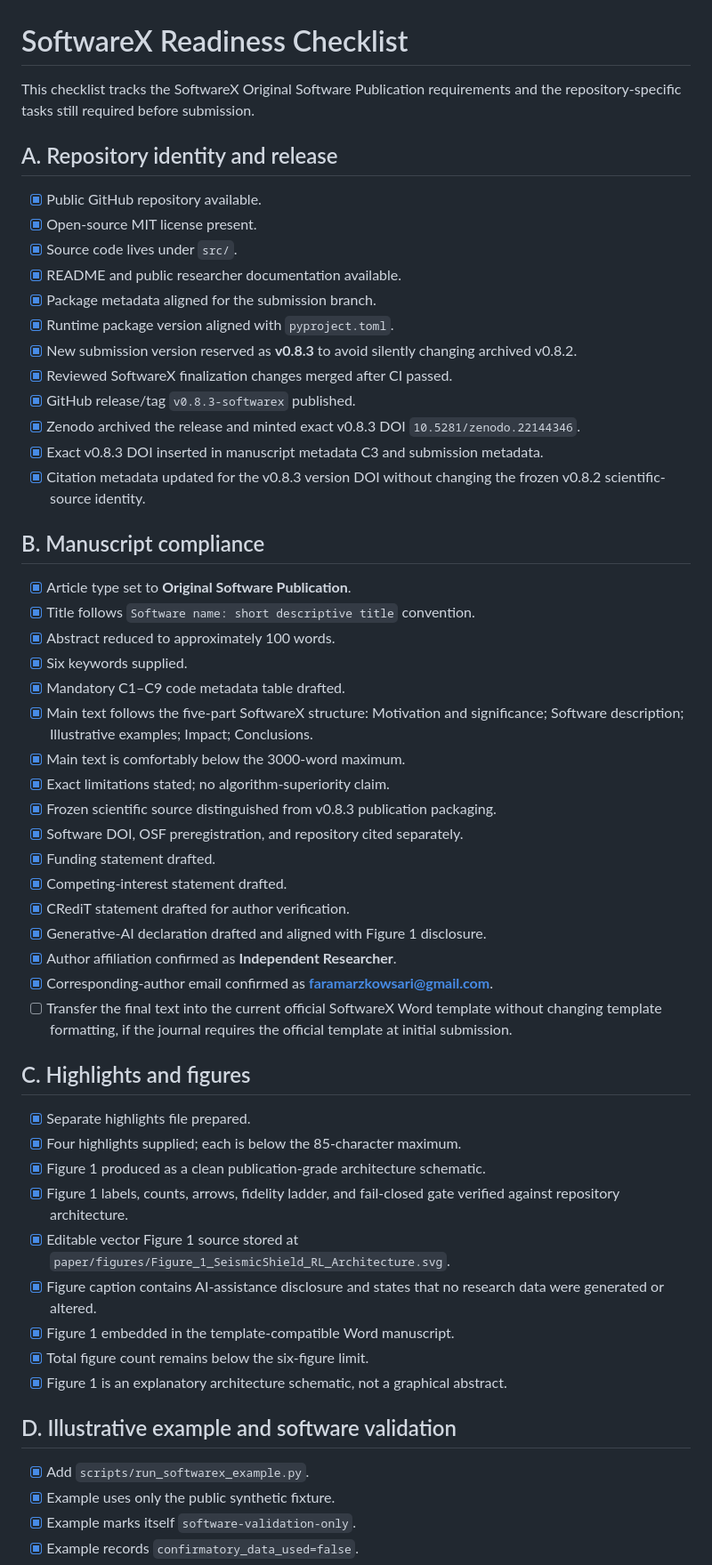
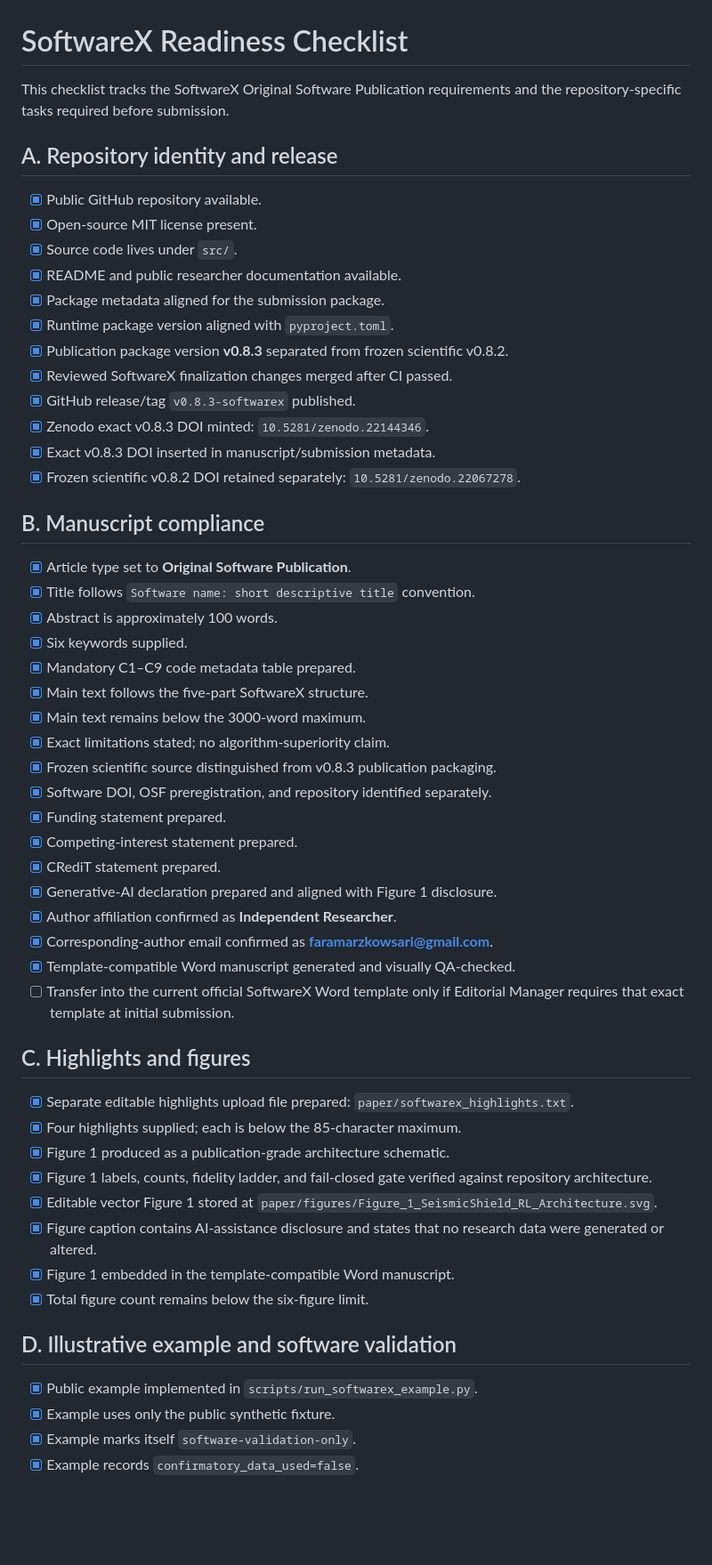
Before and after one commit to FaramarzKowsari/seismicshield-rl, a Markdown page: paper/softwarex_readiness_checklist.md, the part around one of its changes. Shown at 89% size. Rendered like a GitHub page; blank space fills up the shorter version.

Commit message:
Complete SoftwareX clean-run and reference-audit checklist

```diff
--- a/paper/softwarex_readiness_checklist.md
+++ b/paper/softwarex_readiness_checklist.md
@@ -1,6 +1,6 @@
 # SoftwareX Readiness Checklist
 
-This checklist tracks the SoftwareX Original Software Publication requirements and the repository-specific tasks still required before submission.
+This checklist tracks the SoftwareX Original Software Publication requirements and the repository-specific tasks required before submission.
 
 ## A. Repository identity and release
 
@@ -8,50 +8,50 @@ This checklist tracks the SoftwareX Original Software Publication requirements a
 - [x] Open-source MIT license present.
 - [x] Source code lives under `src/`.
 - [x] README and public researcher documentation available.
-- [x] Package metadata aligned for the submission branch.
+- [x] Package metadata aligned for the submission package.
 - [x] Runtime package version aligned with `pyproject.toml`.
-- [x] New submission version reserved as **v0.8.3** to avoid silently changing archived v0.8.2.
+- [x] Publication package version **v0.8.3** separated from frozen scientific v0.8.2.
 - [x] Reviewed SoftwareX finalization changes merged after CI passed.
 - [x] GitHub release/tag `v0.8.3-softwarex` published.
-- [x] Zenodo archived the release and minted exact v0.8.3 DOI `10.5281/zenodo.22144346`.
-- [x] Exact v0.8.3 DOI inserted in manuscript metadata C3 and submission metadata.
-- [x] Citation metadata updated for the v0.8.3 version DOI without changing the frozen v0.8.2 scientific-source identity.
+- [x] Zenodo exact v0.8.3 DOI minted: `10.5281/zenodo.22144346`.
+- [x] Exact v0.8.3 DOI inserted in manuscript/submission metadata.
+- [x] Frozen scientific v0.8.2 DOI retained separately: `10.5281/zenodo.22067278`.
 
 ## B. Manuscript compliance
 
 - [x] Article type set to **Original Software Publication**.
 - [x] Title follows `Software name: short descriptive title` convention.
-- [x] Abstract reduced to approximately 100 words.
+- [x] Abstract is approximately 100 words.
 - [x] Six keywords supplied.
-- [x] Mandatory C1–C9 code metadata table drafted.
-- [x] Main text follows the five-part SoftwareX structure: Motivation and significance; Software description; Illustrative examples; Impact; Conclusions.
-- [x] Main text is comfortably below the 3000-word maximum.
+- [x] Mandatory C1–C9 code metadata table prepared.
+- [x] Main text follows the five-part SoftwareX structure.
+- [x] Main text remains below the 3000-word maximum.
 - [x] Exact limitations stated; no algorithm-superiority claim.
 - [x] Frozen scientific source distinguished from v0.8.3 publication packaging.
-- [x] Software DOI, OSF preregistration, and repository cited separately.
-- [x] Funding statement drafted.
-- [x] Competing-interest statement drafted.
-- [x] CRediT statement drafted for author verification.
-- [x] Generative-AI declaration drafted and aligned with Figure 1 disclosure.
+- [x] Software DOI, OSF preregistration, and repository identified separately.
+- [x] Funding statement prepared.
+- [x] Competing-interest statement prepared.
+- [x] CRediT statement prepared.
+- [x] Generative-AI declaration prepared and aligned with Figure 1 disclosure.
 - [x] Author affiliation confirmed as **Independent Researcher**.
 - [x] Corresponding-author email confirmed as **faramarzkowsari@gmail.com**.
-- [ ] Transfer the final text into the current official SoftwareX Word template without changing template formatting, if the journal requires the official template at initial submission.
+- [x] Template-compatible Word manuscript generated and visually QA-checked.
+- [ ] Transfer into the current official SoftwareX Word template only if Editorial Manager requires that exact template at initial submission.
 
 ## C. Highlights and figures
 
-- [x] Separate highlights file prepared.
+- [x] Separate editable highlights upload file prepared: `paper/softwarex_highlights.txt`.
 - [x] Four highlights supplied; each is below the 85-character maximum.
-- [x] Figure 1 produced as a clean publication-grade architecture schematic.
-- [x] Figure 1 labels, counts, arrows, fidelity ladder, and fail-closed gate verified against repository architecture.
-- [x] Editable vector Figure 1 source stored at `paper/figures/Figure_1_SeismicShield_RL_Architecture.svg`.
+- [x] Figure 1 produced as a publication-grade architecture schematic.
+- [x] Figure 1 labels, counts, fidelity ladder, and fail-closed gate verified against repository architecture.
+- [x] Editable vector Figure 1 stored at `paper/figures/Figure_1_SeismicShield_RL_Architecture.svg`.
 - [x] Figure caption contains AI-assistance disclosure and states that no research data were generated or altered.
 - [x] Figure 1 embedded in the template-compatible Word manuscript.
 - [x] Total figure count remains below the six-figure limit.
-- [x] Figure 1 is an explanatory architecture schematic, not a graphical abstract.
 
 ## D. Illustrative example and software validation
 
-- [x] Add `scripts/run_softwarex_example.py`.
+- [x] Public example implemented in `scripts/run_softwarex_example.py`.
 - [x] Example uses only the public synthetic fixture.
 - [x] Example marks itself `software-validation-only`.
 - [x] Example records `confirmatory_data_used=false`.
```
Also changed, not shown: other parts of paper/softwarex_readiness_checklist.md (+21 -14 lines).
